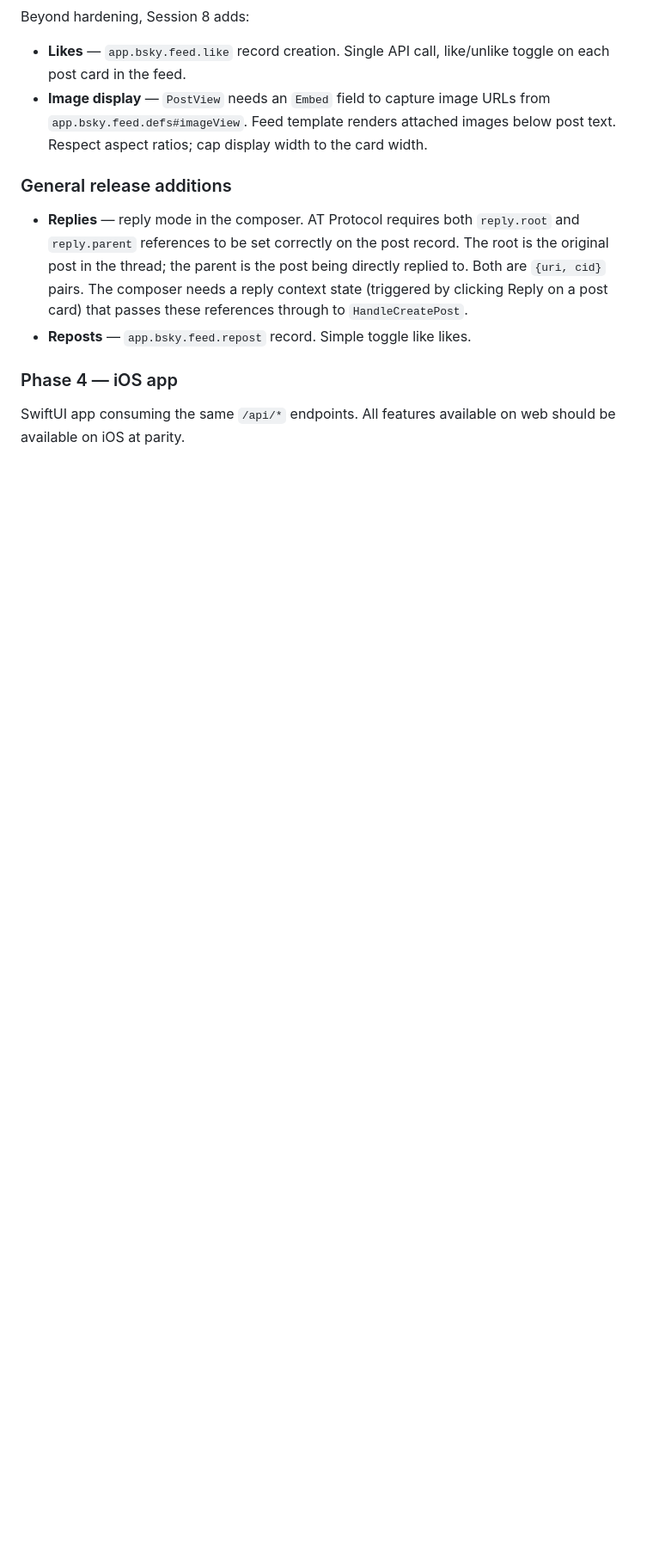
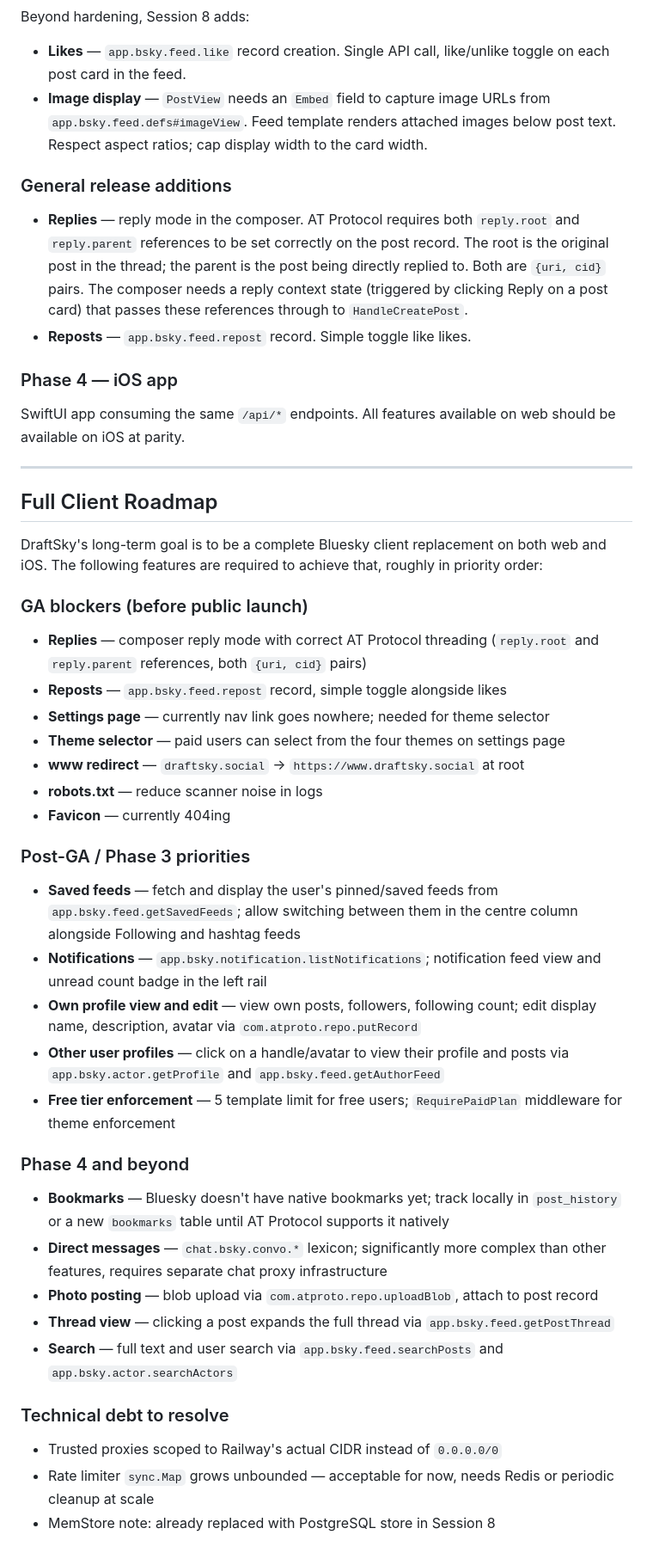
Before and after one commit to simplycycling/draftsky, a Markdown page: CLAUDE.md, the part around the change. Shown at 86% size. GitHub-like rendering; blank space fills up the shorter version.

Commit message:
docs: full client roadmap, GA blockers, post-GA feature backlog

```diff
--- a/CLAUDE.md
+++ b/CLAUDE.md
@@ -435,3 +435,51 @@ Beyond hardening, Session 8 adds:
 ### Phase 4 — iOS app
 SwiftUI app consuming the same `/api/*` endpoints. All features available on web
 should be available on iOS at parity.
+
+---
+
+## Full Client Roadmap
+
+DraftSky's long-term goal is to be a complete Bluesky client replacement on both web
+and iOS. The following features are required to achieve that, roughly in priority order:
+
+### GA blockers (before public launch)
+- **Replies** — composer reply mode with correct AT Protocol threading (`reply.root`
+  and `reply.parent` references, both `{uri, cid}` pairs)
+- **Reposts** — `app.bsky.feed.repost` record, simple toggle alongside likes
+- **Settings page** — currently nav link goes nowhere; needed for theme selector
+- **Theme selector** — paid users can select from the four themes on settings page
+- **www redirect** — `draftsky.social` → `https://www.draftsky.social` at root
+- **robots.txt** — reduce scanner noise in logs
+- **Favicon** — currently 404ing
+
+### Post-GA / Phase 3 priorities
+- **Saved feeds** — fetch and display the user's pinned/saved feeds from
+  `app.bsky.feed.getSavedFeeds`; allow switching between them in the centre column
+  alongside Following and hashtag feeds
+- **Notifications** — `app.bsky.notification.listNotifications`; notification feed
+  view and unread count badge in the left rail
+- **Own profile view and edit** — view own posts, followers, following count;
+  edit display name, description, avatar via `com.atproto.repo.putRecord`
+- **Other user profiles** — click on a handle/avatar to view their profile and posts
+  via `app.bsky.actor.getProfile` and `app.bsky.feed.getAuthorFeed`
+- **Free tier enforcement** — 5 template limit for free users; `RequirePaidPlan`
+  middleware for theme enforcement
+
+### Phase 4 and beyond
+- **Bookmarks** — Bluesky doesn't have native bookmarks yet; track locally in
+  `post_history` or a new `bookmarks` table until AT Protocol supports it natively
+- **Direct messages** — `chat.bsky.convo.*` lexicon; significantly more complex than
+  other features, requires separate chat proxy infrastructure
+- **Photo posting** — blob upload via `com.atproto.repo.uploadBlob`, attach to post
+  record
+- **Thread view** — clicking a post expands the full thread via
+  `app.bsky.feed.getPostThread`
+- **Search** — full text and user search via `app.bsky.feed.searchPosts` and
+  `app.bsky.actor.searchActors`
+
+### Technical debt to resolve
+- Trusted proxies scoped to Railway's actual CIDR instead of `0.0.0.0/0`
+- Rate limiter `sync.Map` grows unbounded — acceptable for now, needs Redis or
+  periodic cleanup at scale
+- MemStore note: already replaced with PostgreSQL store in Session 8
```
